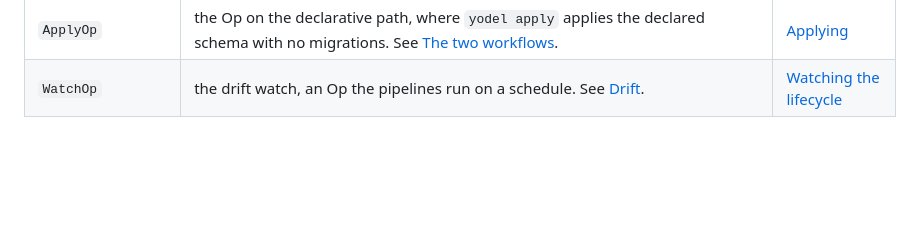
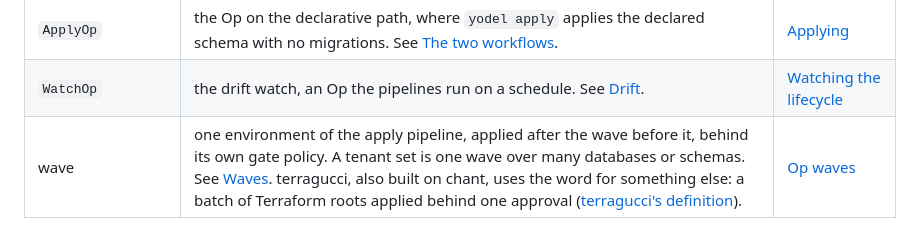
Before and after one commit to INTENTIUS/sql-yodeler, a Markdown page: docs/glossary.md, the part around the change. Rendered like a GitHub page; blank space fills up the shorter version.

```diff
--- a/docs/glossary.md
+++ b/docs/glossary.md
@@ -22,3 +22,4 @@ SQL Yodeler is built on chant. These are the chant terms the docs and yodel's ou
 | emulator | a local ClickHouse and Postgres in Docker for trying yodel: `npx chant emulator up --lexicon sql`. ClickHouse on `http://127.0.0.1:8123` (user `default`, no password), Postgres on `127.0.0.1:5432` (user `postgres`, password `chant`). | [chant emulator](https://intentius.io/chant/cli/emulator/) |
 | `ApplyOp` | the Op on the declarative path, where `yodel apply` applies the declared schema with no migrations. See [The two workflows](workflows.md). | [Applying](https://intentius.io/chant/lexicons/sql/applying/) |
 | `WatchOp` | the drift watch, an Op the pipelines run on a schedule. See [Drift](drift.md). | [Watching the lifecycle](https://intentius.io/chant/guide/watching-lifecycle/) |
+| wave | one environment of the apply pipeline, applied after the wave before it, behind its own gate policy. A tenant set is one wave over many databases or schemas. See [Waves](approval.md#waves-a-gate-per-environment). terragucci, also built on chant, uses the word for something else: a batch of Terraform roots applied behind one approval ([terragucci's definition](https://intentius.io/terragucci/concepts/glossary/#wave)). | [Op waves](https://intentius.io/chant/guide/op-waves/) |
```
Also changed, not shown: docs/approval.md (+1 -1 lines).
